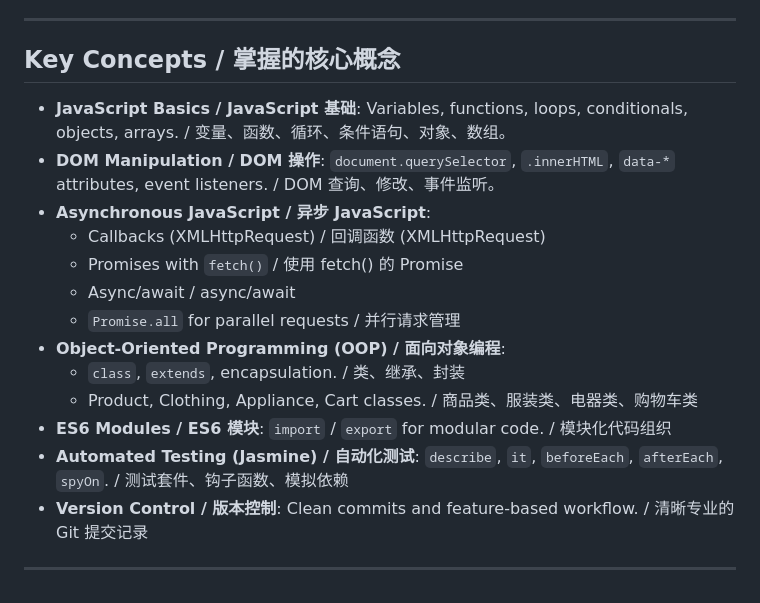
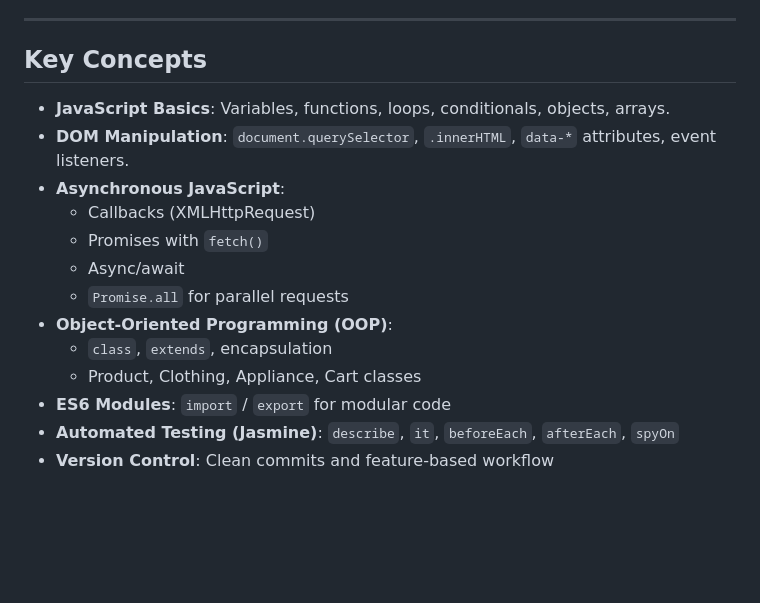
Before and after one commit to Zhengshenhao688/javascript-amazon-project, a Markdown page: README.md, the part around one of its changes. Rendered like a GitHub page; blank space fills up the shorter version.

```diff
--- a/README.md
+++ b/README.md
@@ -43,19 +41,17 @@ This project is a frontend clone of the Amazon e-commerce website, developed as
 
 ---
 
-## Key Concepts / 掌握的核心概念
-- **JavaScript Basics / JavaScript 基础**: Variables, functions, loops, conditionals, objects, arrays. / 变量、函数、循环、条件语句、对象、数组。
-- **DOM Manipulation / DOM 操作**: `document.querySelector`, `.innerHTML`, `data-*` attributes, event listeners. / DOM 查询、修改、事件监听。
-- **Asynchronous JavaScript / 异步 JavaScript**:
-  - Callbacks (XMLHttpRequest) / 回调函数 (XMLHttpRequest)
-  - Promises with `fetch()` / 使用 fetch() 的 Promise
-  - Async/await / async/await
-  - `Promise.all` for parallel requests / 并行请求管理
-- **Object-Oriented Programming (OOP) / 面向对象编程**:
-  - `class`, `extends`, encapsulation. / 类、继承、封装
-  - Product, Clothing, Appliance, Cart classes. / 商品类、服装类、电器类、购物车类
-- **ES6 Modules / ES6 模块**: `import` / `export` for modular code. / 模块化代码组织
-- **Automated Testing (Jasmine) / 自动化测试**: `describe`, `it`, `beforeEach`, `afterEach`, `spyOn`. / 测试套件、钩子函数、模拟依赖
-- **Version Control / 版本控制**: Clean commits and feature-based workflow. / 清晰专业的 Git 提交记录
-
----
+## Key Concepts
+- **JavaScript Basics**: Variables, functions, loops, conditionals, objects, arrays.
+- **DOM Manipulation**: `document.querySelector`, `.innerHTML`, `data-*` attributes, event listeners.
+- **Asynchronous JavaScript**:
+  - Callbacks (XMLHttpRequest)
+  - Promises with `fetch()`
+  - Async/await
+  - `Promise.all` for parallel requests
+- **Object-Oriented Programming (OOP)**:
+  - `class`, `extends`, encapsulation
+  - Product, Clothing, Appliance, Cart classes
+- **ES6 Modules**: `import` / `export` for modular code
+- **Automated Testing (Jasmine)**: `describe`, `it`, `beforeEach`, `afterEach`, `spyOn`
+- **Version Control**: Clean commits and feature-based workflow
```
Also changed, not shown: other parts of README.md (+31 -33 lines).
